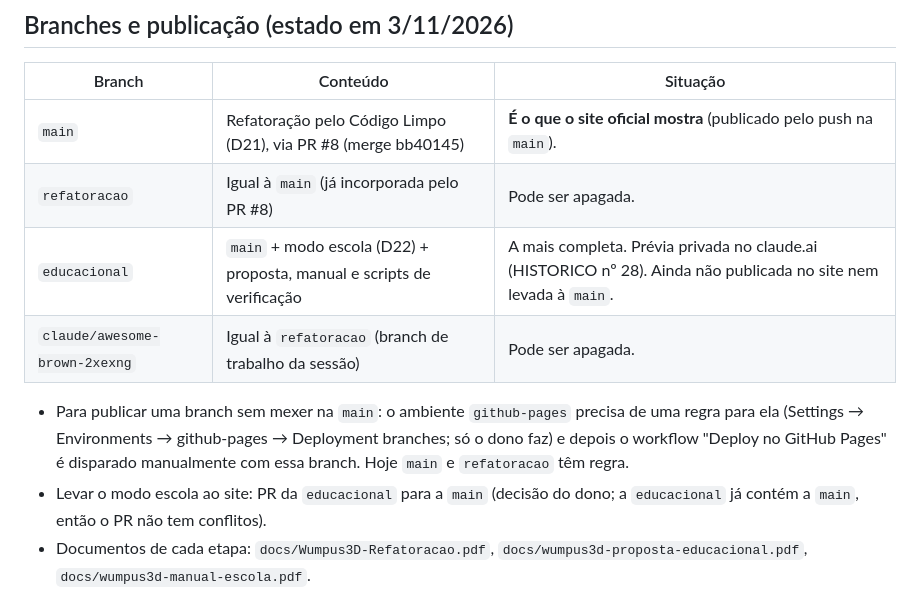
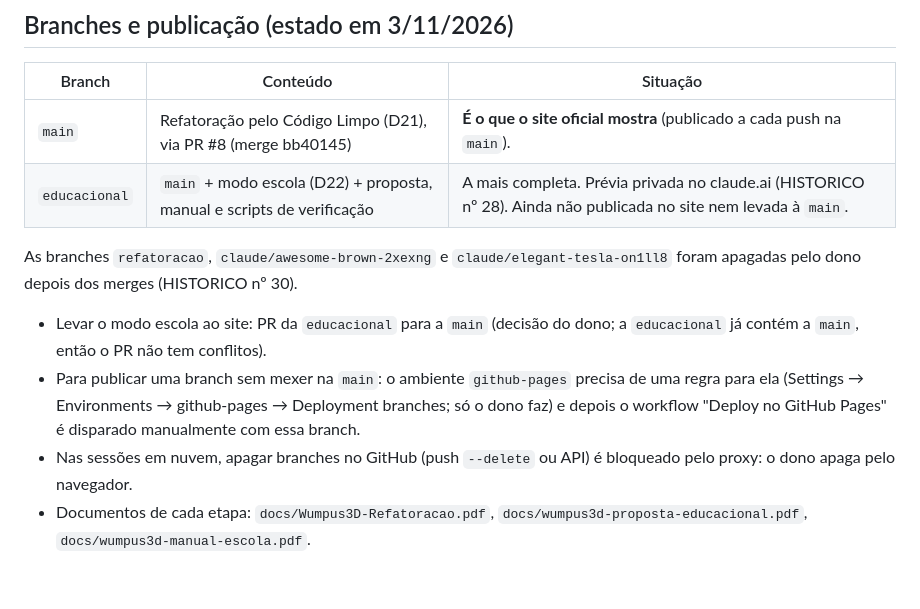
Before and after one commit to NetoValdemir/Wumpus3D, a Markdown page: CLAUDE.md, the part around the change. Drawn GitHub-style.

Commit message:
Contexto: branches apagadas e esboço da trilha de IA
CLAUDE.md passa a listar só main e educacional, com o aviso de que apagar
branches pela sessão é bloqueado. HISTORICO nº 30 registra a limpeza e
as pendências ganham o esboço da trilha de IA para o ensino médio, que o
dono pediu para detalhar.

Co-Authored-By: Claude Opus 5.5 <noreply@anthropic.com>
Claude-Session: https://claude.ai/code/session_01LSAqHM1y22NZYPoiFePmyk

```diff
--- a/CLAUDE.md
+++ b/CLAUDE.md
@@ -60,13 +60,14 @@ scripts/docs/gerar.sh                       # regenera os PDFs de docs/ (inclui
 
 | Branch | Conteúdo | Situação |
 |---|---|---|
-| `main` | Refatoração pelo Código Limpo (D21), via PR #8 (merge bb40145) | **É o que o site oficial mostra** (publicado pelo push na `main`). |
-| `refatoracao` | Igual à `main` (já incorporada pelo PR #8) | Pode ser apagada. |
+| `main` | Refatoração pelo Código Limpo (D21), via PR #8 (merge bb40145) | **É o que o site oficial mostra** (publicado a cada push na `main`). |
 | `educacional` | `main` + modo escola (D22) + proposta, manual e scripts de verificação | A mais completa. Prévia privada no claude.ai (HISTORICO nº 28). Ainda não publicada no site nem levada à `main`. |
-| `claude/awesome-brown-2xexng` | Igual à `refatoracao` (branch de trabalho da sessão) | Pode ser apagada. |
 
-- Para publicar uma branch sem mexer na `main`: o ambiente `github-pages` precisa de uma regra para ela (Settings → Environments → github-pages → Deployment branches; só o dono faz) e depois o workflow "Deploy no GitHub Pages" é disparado manualmente com essa branch. Hoje `main` e `refatoracao` têm regra.
+As branches `refatoracao`, `claude/awesome-brown-2xexng` e `claude/elegant-tesla-on1ll8` foram apagadas pelo dono depois dos merges (HISTORICO nº 30).
+
 - Levar o modo escola ao site: PR da `educacional` para a `main` (decisão do dono; a `educacional` já contém a `main`, então o PR não tem conflitos).
+- Para publicar uma branch sem mexer na `main`: o ambiente `github-pages` precisa de uma regra para ela (Settings → Environments → github-pages → Deployment branches; só o dono faz) e depois o workflow "Deploy no GitHub Pages" é disparado manualmente com essa branch.
+- Nas sessões em nuvem, apagar branches no GitHub (push `--delete` ou API) é bloqueado pelo proxy: o dono apaga pelo navegador.
 - Documentos de cada etapa: `docs/Wumpus3D-Refatoracao.pdf`, `docs/wumpus3d-proposta-educacional.pdf`, `docs/wumpus3d-manual-escola.pdf`.
 
 ## Invariantes (não quebre sem decidir conscientemente e registrar em DECISOES.md)
```
Also changed, not shown: docs/contexto/HISTORICO.md (+6 -0 lines).
